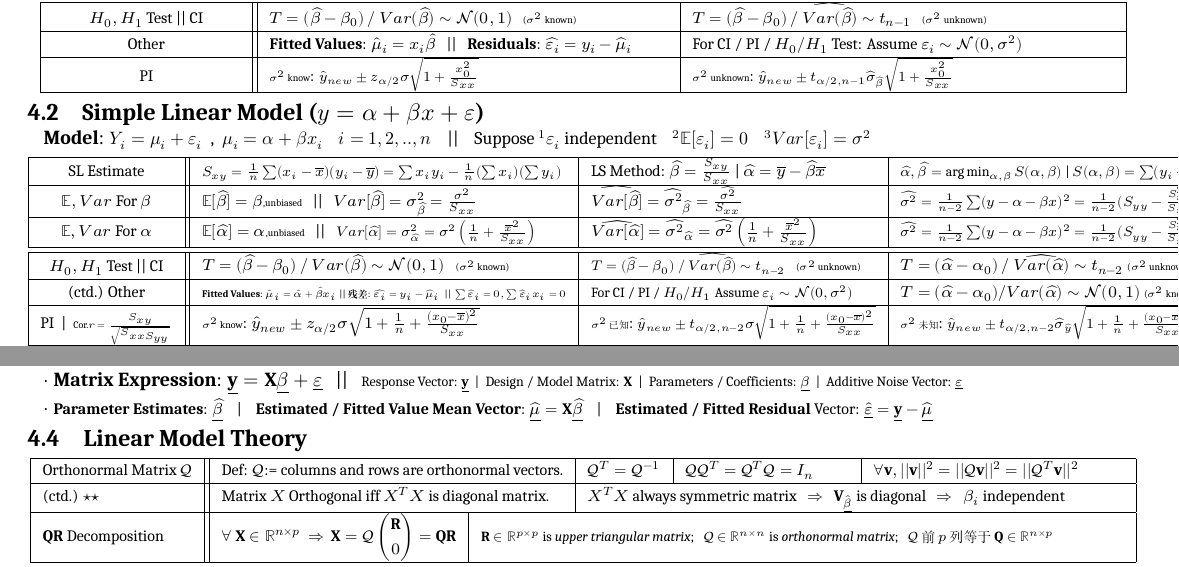
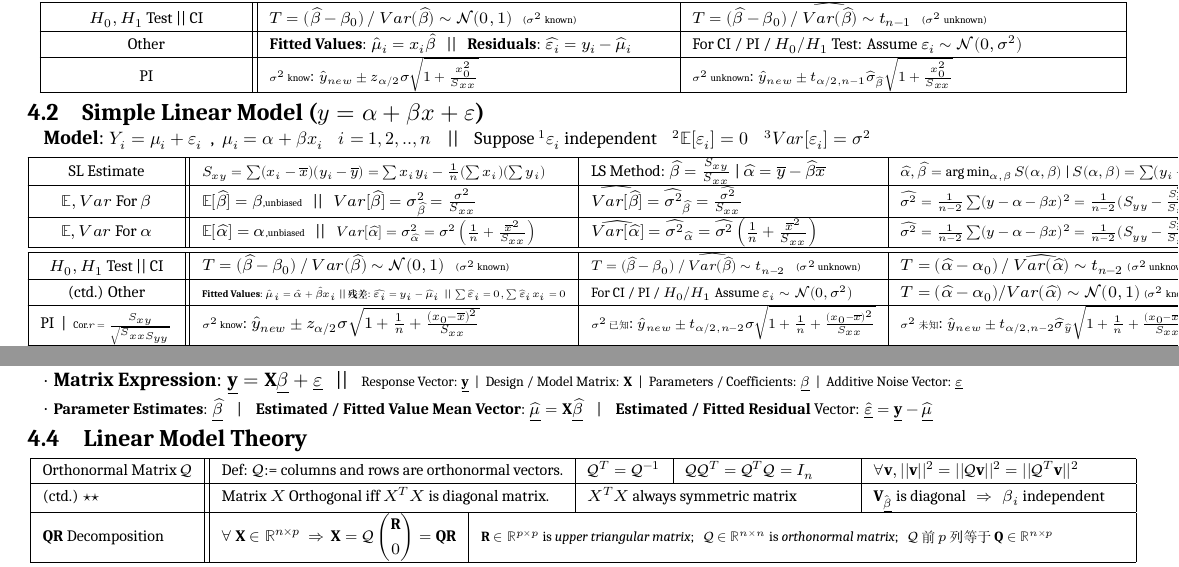
Before and after one commit to zhoujasper/Edin_Year3_Semester1_Notes, a LaTeX document (SMe/Note/SMe Note.tex): two parts of pages 2 and 3 of 5, joined at a grey line, cut so that both start at the same text. Compiled offline with XeLaTeX; a missing font is replaced by an installed copy or a similar font.

Commit message:
v2.0.0 - semester 1 结束 除了 HAna 其他因该不会再修改该了 修正SL估计公式中的求和符号，优化矩阵正交性描述

```diff
--- a/SMe/Note/SMe Note.tex
+++ b/SMe/Note/SMe Note.tex
@@ -333,7 +333,7 @@ $\cdot$ \textbf{Bayes' Rule / Theorem}: $p(\underline{\theta}|\mathbf{y})=\frac{
 \footnotesize
 \begin{longtable}{|c||l|l|l|}
     \hline
-    SL Estimate & {\scriptsize $S_{xy}=\frac{1}{n}\sum(x_i-\overline{x})(y_i-\overline{y})=\sum x_iy_i-\frac{1}{n}(\sum x_i)(\sum y_i)$} & LS Method: $\widehat{\beta}=\frac{S_{xy}}{S_{xx}}$ | $\widehat{\alpha}=\overline{y}-\widehat{\beta}\overline{x}$ & {\scriptsize $\widehat{\alpha},\widehat{\beta}=\arg\min_{\alpha,\beta}S(\alpha,\beta)$ | $S(\alpha,\beta)=\sum(y_i-\mu_i)$} \\
+    SL Estimate & {\scriptsize $S_{xy}=\sum(x_i-\overline{x})(y_i-\overline{y})=\sum x_iy_i-\frac{1}{n}(\sum x_i)(\sum y_i)$} & LS Method: $\widehat{\beta}=\frac{S_{xy}}{S_{xx}}$ | $\widehat{\alpha}=\overline{y}-\widehat{\beta}\overline{x}$ & {\scriptsize $\widehat{\alpha},\widehat{\beta}=\arg\min_{\alpha,\beta}S(\alpha,\beta)$ | $S(\alpha,\beta)=\sum(y_i-\mu_i)$} \\
     \hline
     $\mathbb{E},Var$ For $\beta$ & $\mathbb{E}[\widehat{\beta}]=\beta${\tiny ,unbiased} \ \ || \ \ $Var[\widehat{\beta}]=\sigma^2_{\widehat{\beta}}=\frac{\sigma^2}{S_{xx}}$ & $\widehat{Var[\widehat{\beta}]}=\widehat{\sigma^2}_{\widehat{\beta}}=\frac{\widehat{\sigma^2}}{S_{xx}}$ & {\scriptsize $\widehat{\sigma^2}=\frac{1}{n-2}\sum(y-\alpha-\beta x)^2=\frac{1}{n-2}(S_{yy}-\frac{S^2_{xy}}{S_{xx}})$} \\
     \hline
@@ -376,7 +376,7 @@ $\cdot$ {\footnotesize \textbf{Parameter Estimates}: $\underline{\widehat{\beta}
     \hline
     Orthonormal Matrix $\mathcal{Q}$ & \multicolumn{2}{l|}{ Def: $\mathcal{Q}$:= columns and rows are orthonormal vectors.} & {\footnotesize $\mathcal{Q}^T=\mathcal{Q}^{-1}$} & $\mathcal{Q}\mathcal{Q}^T=\mathcal{Q}^T\mathcal{Q}=I_n$ & $\forall\mathbf{v},||\mathbf{v}||^2=||\mathcal{Q}\mathbf{v}||^2=||\mathcal{Q}^T\mathbf{v}||^2$ \\
     \hline
-    (ctd.) $\star\star$ & \multicolumn{2}{l|}{Matrix $X$ Orthogonal iff $X^TX$ is diagonal matrix.} & \multicolumn{3}{l|}{$X^TX$ always symmetric matrix \ \ $\Rightarrow$ \ \ $\mathbf{V}_{\hat{\underline{\beta}}}$ is diagonal \ \ $\Rightarrow$ \ \ $\beta_i$ independent} \\
+    (ctd.) $\star\star$ & \multicolumn{2}{l|}{Matrix $X$ Orthogonal iff $X^TX$ is diagonal matrix.} & \multicolumn{2}{l|}{$X^TX$ always symmetric matrix} & {$\mathbf{V}_{\hat{\underline{\beta}}}$ is diagonal \ \ $\Rightarrow$ \ \ $\beta_i$ independent} \\
     \hline
     $\mathbf{QR}$ Decomposition & $\forall \ \mathbf{X}\in\mathbb{R}^{n\times p}$ \ $\Rightarrow$ \ $\mathbf{X}=\mathcal{Q}\begin{pmatrix}\mathbf{R} \\ 0 \end{pmatrix}=\mathbf{QR}$ & \multicolumn{4}{l|}{\scriptsize $\mathbf{R}\in\mathbb{R}^{p\times p}$ is \textit{upper triangular matrix}; \ \ $\mathcal{Q}\in\mathbb{R}^{n\times n}$ is \textit{orthonormal matrix}; \ \ $\mathcal{Q}$前$p$列等于$\mathbf{Q}\in\mathbb{R}^{n\times p}$ } \\
     \hline
```
Also changed, not shown: SMe/Note/SMe Note.pdf, 2 other files.
